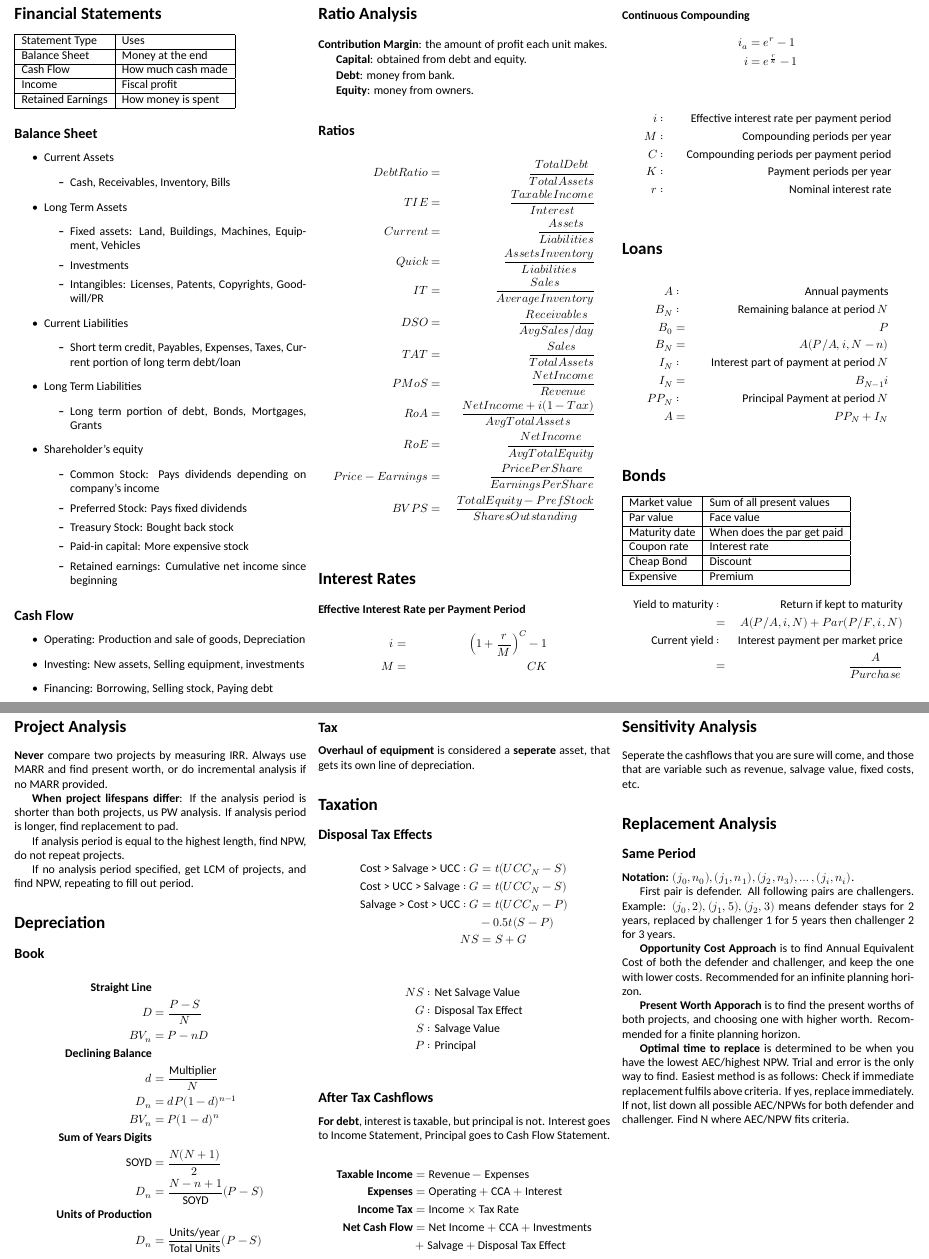
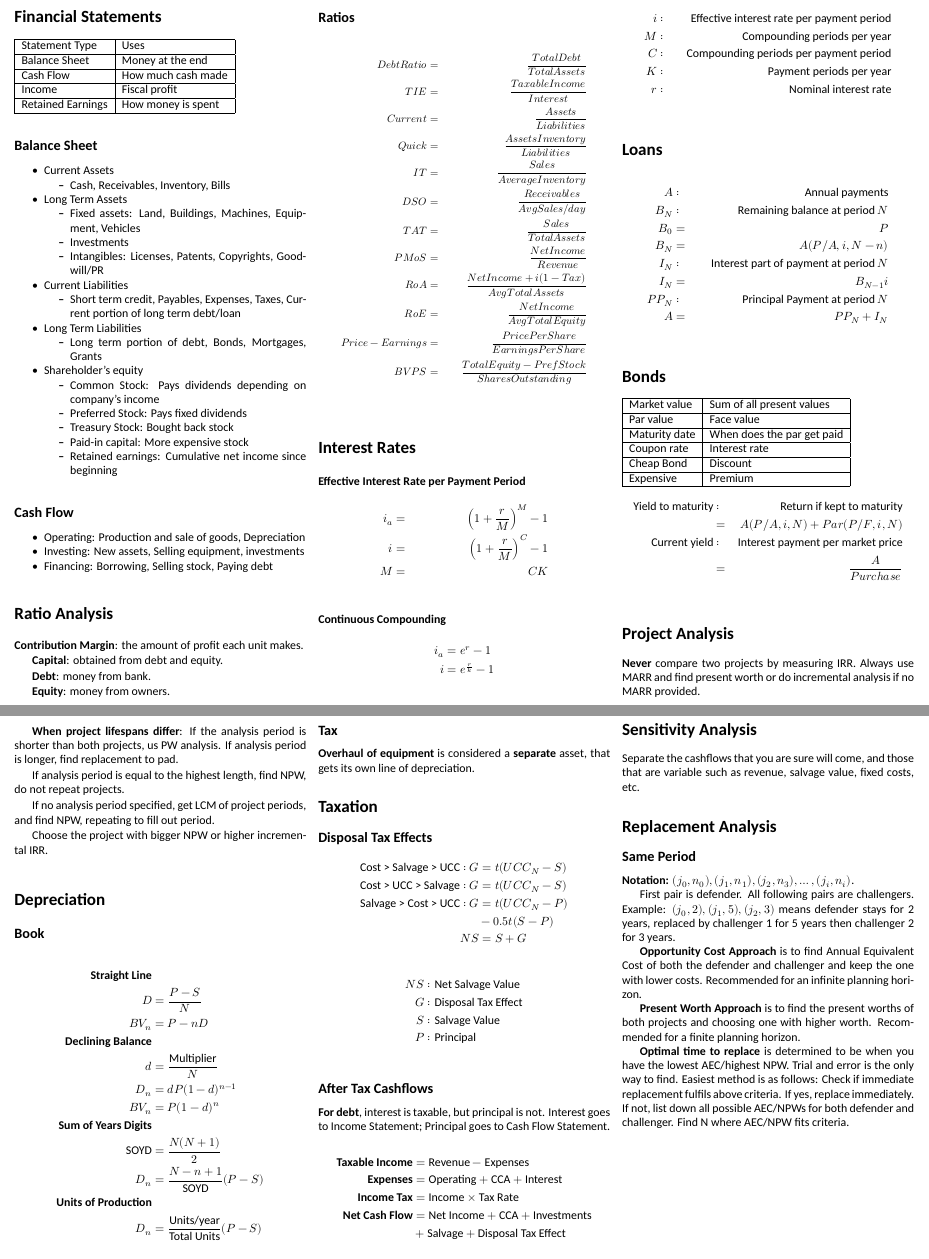
Before and after one commit to n30phyte/SchoolDocuments, a LaTeX document (CheatSheets/ENGM401_final_cheatsheet.tex): two parts of pages 1 and 2 of 2, joined at a grey line, cut so that both start at the same text. Compiled offline with XeLaTeX; a missing font is replaced by an installed copy or a similar font.

Commit message:
Spellcheck and cleanup

```diff
--- a/CheatSheets/ENGM401_final_cheatsheet.tex
+++ b/CheatSheets/ENGM401_final_cheatsheet.tex
@@ -5,9 +5,9 @@
 \usepackage{mathtools}
 \usepackage{multicol}
 \usepackage{unicode-math}
+\usepackage{enumitem}
 
 \setmainfont{Calibri}
-\setmathfont{Cambria Math}
 
 \begin{document}
 \begin{multicols}{3}
@@ -22,28 +22,27 @@
     \end{tabular}
 
     \subsection*{Balance Sheet}
-    \begin{itemize}
-        \itemsep0em
+    \begin{itemize}[noitemsep,nolistsep]
         \item Current Assets
-              \begin{itemize}
+              \begin{itemize}[noitemsep,nolistsep]
                   \item Cash, Receivables, Inventory, Bills
               \end{itemize}
         \item Long Term Assets
-              \begin{itemize}
+              \begin{itemize}[noitemsep,nolistsep]
                   \item Fixed assets: Land, Buildings, Machines, Equipment, Vehicles
                   \item Investments
                   \item Intangibles: Licenses, Patents, Copyrights, Goodwill/PR
               \end{itemize}
         \item Current Liabilities
-              \begin{itemize}
+              \begin{itemize}[noitemsep,nolistsep]
                   \item Short term credit, Payables, Expenses, Taxes, Current portion of long term debt/loan
               \end{itemize}
         \item Long Term Liabilities
-              \begin{itemize}
+              \begin{itemize}[noitemsep,nolistsep]
                   \item Long term portion of debt, Bonds, Mortgages, Grants
               \end{itemize}
         \item Shareholder's equity
-              \begin{itemize}
+              \begin{itemize}[noitemsep,nolistsep]
                   \item Common Stock: Pays dividends depending on company's income
                   \item Preferred Stock: Pays fixed dividends
                   \item Treasury Stock: Bought back stock
@@ -52,7 +51,7 @@
               \end{itemize}
     \end{itemize}
     \subsection*{Cash Flow}
-    \begin{itemize}
+    \begin{itemize}[noitemsep,nolistsep]
         \item Operating: Production and sale of goods, Depreciation
         \item Investing: New assets, Selling equipment, investments
         \item Financing: Borrowing, Selling stock, Paying debt
@@ -68,7 +67,7 @@
     \textbf{Equity}: money from owners.
 
     \subsection*{Ratios}
-    \begin{align*}
+    \small\begin{align*}
         DebtRatio      & = & \frac{TotalDebt}{TotalAssets}                     \\
         TIE            & = & \frac{TaxableIncome}{Interest}                    \\
         Current        & = & \frac{Assets}{Liabilities}                        \\
@@ -82,11 +81,13 @@
         Price-Earnings & = & \frac{PricePerShare}{EarningsPerShare}            \\
         BVPS           & = & \frac{TotalEquity - PrefStock}{SharesOutstanding} \\
     \end{align*}
+    \normalsize
     \section*{Interest Rates}
     \textbf{Effective Interest Rate per Payment Period}
     \begin{align*}
-        i & = & \left(1+\frac{r}{M}\right)^C -1 \\
-        M & = & CK                              \\
+        i_a & = & \left(1+\frac{r}{M}\right)^M -1 \\
+        i   & = & \left(1+\frac{r}{M}\right)^C -1 \\
+        M   & = & CK                              \\
     \end{align*}
     \textbf{Continuous Compounding}
     \begin{align*}
@@ -128,13 +129,15 @@
                                  & = & \frac{A}{Purchase}                       \\
     \end{align*}
     \section*{Project Analysis}
-    \textbf{Never} compare two projects by measuring IRR. Always use MARR and find present worth, or do incremental analysis if no MARR provided.
+    \textbf{Never} compare two projects by measuring IRR. Always use MARR and find present worth or do incremental analysis if no MARR provided.
 
     \textbf{When project lifespans differ}: If the analysis period is shorter than both projects, us PW analysis. If analysis period is longer, find replacement to pad.
 
     If analysis period is equal to the highest length, find NPW, do not repeat projects.
 
-    If no analysis period specified, get LCM of projects, and find NPW, repeating to fill out period.
+    If no analysis period specified, get LCM of project periods, and find NPW, repeating to fill out period.
+
+    Choose the project with bigger NPW or higher incremental IRR.
 
     \section*{Depreciation}
     \subsection*{Book}
@@ -153,7 +156,7 @@
         D_n         & = \frac{\text{Units/year}}{\text{Total Units}}(P-S) \\
     \end{align*}
     \subsection*{Tax}
-    \textbf{Overhaul of equipment} is considered a \textbf{seperate} asset, that gets its own line of depreciation.
+    \textbf{Overhaul of equipment} is considered a \textbf{separate} asset, that gets its own line of depreciation.
     \section*{Taxation}
     \subsection*{Disposal Tax Effects}
     \begin{align*}
@@ -171,7 +174,7 @@
     \end{align*}
     \subsection*{After Tax Cashflows}
 
-    \textbf{For debt}, interest is taxable, but principal is not. Interest goes to Income Statement, Principal goes to Cash Flow Statement.
+    \textbf{For debt}, interest is taxable, but principal is not. Interest goes to Income Statement; Principal goes to Cash Flow Statement.
 
     \begin{align*}
         \textbf{Taxable Income} & = \text{Revenue} - \text{Expenses}                   \\
@@ -182,7 +185,7 @@
     \end{align*}
 
     \section*{Sensitivity Analysis}
-    Seperate the cashflows that you are sure will come, and those that are variable such as revenue, salvage value, fixed costs, etc.
+    Separate the cashflows that you are sure will come, and those that are variable such as revenue, salvage value, fixed costs, etc.
     %WARN: Need more here. Didn't seem too important in class?
     \section*{Replacement Analysis}
     \subsection*{Same Period}
@@ -190,9 +193,9 @@
 
     First pair is defender. All following pairs are challengers. Example: $(j_0, 2), (j_1, 5), (j_2, 3)$ means defender stays for 2 years, replaced by challenger 1 for 5 years then challenger 2 for 3 years.
 
-    \textbf{Opportunity Cost Approach} is to find Annual Equivalent Cost of both the defender and challenger, and keep the one with lower costs. Recommended for an infinite planning horizon.
+    \textbf{Opportunity Cost Approach} is to find Annual Equivalent Cost of both the defender and challenger and keep the one with lower costs. Recommended for an infinite planning horizon.
 
-    \textbf{Present Worth Apporach} is to find the present worths of both projects, and choosing one with higher worth. Recommended for a finite planning horizon.
+    \textbf{Present Worth Approach} is to find the present worths of both projects and choosing one with higher worth. Recommended for a finite planning horizon.
 
     \textbf{Optimal time to replace} is determined to be when you have the lowest AEC/highest NPW. Trial and error is the only way to find. Easiest method is as follows: Check if immediate replacement fulfils above criteria. If yes, replace immediately. If not, list down all possible AEC/NPWs for both defender and challenger. Find N where AEC/NPW fits criteria.
 
```
